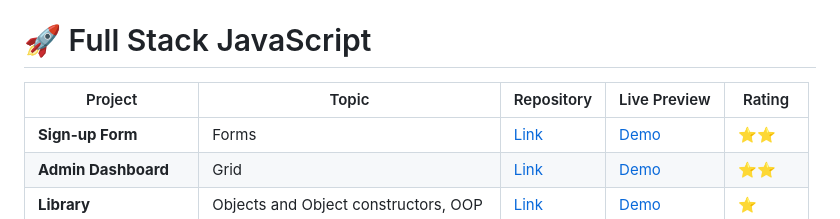
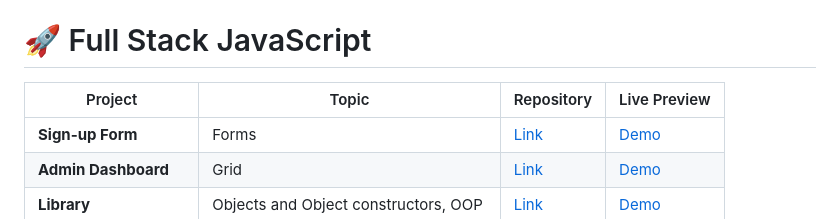
Before and after one commit to zhangxijing97/TheOdinProject, a Markdown page: README.md, the part around the change printed below. Drawn GitHub-style.

```diff
--- a/README.md
+++ b/README.md
@@ -11,8 +11,8 @@
 
 # 🚀 Full Stack JavaScript
 
-| Project | Topic |Repository| Live Preview| Rating
-|----|----|---|---|--|
+| Project | Topic |Repository| Live Preview|
+|----|----|---|---|
 |**Sign-up Form**| Forms|[Link](https://github.com/creme332/my-odin-projects/tree/main/sign-up-form)     |   [Demo](https://creme332.github.io/my-odin-projects/sign-up-form/) |⭐⭐
 **Admin Dashboard**| Grid|[Link](https://github.com/creme332/my-odin-projects/tree/main/admin-dashboard)     |   [Demo](https://creme332.github.io/my-odin-projects/admin-dashboard/) |⭐⭐
 **Library** | Objects and Object constructors, OOP|[Link](https://github.com/creme332/my-odin-projects/tree/main/library)     |   [Demo](https://creme332.github.io/my-odin-projects/library/) |⭐
```
Also changed, not shown: other parts of README.md (+7 -7 lines).
